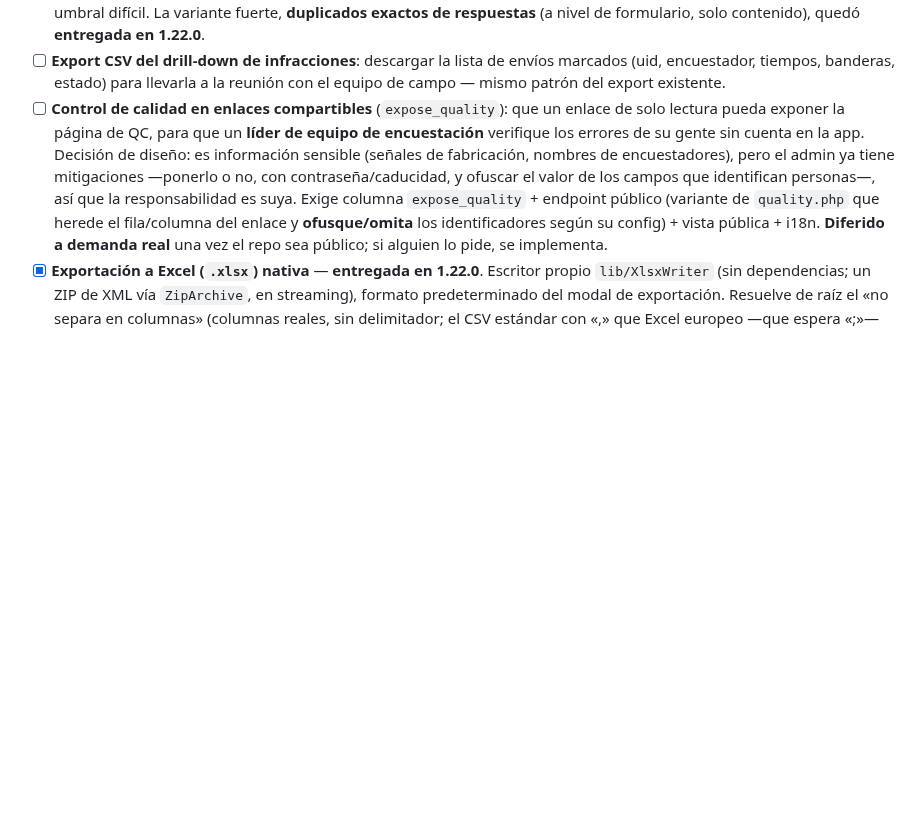
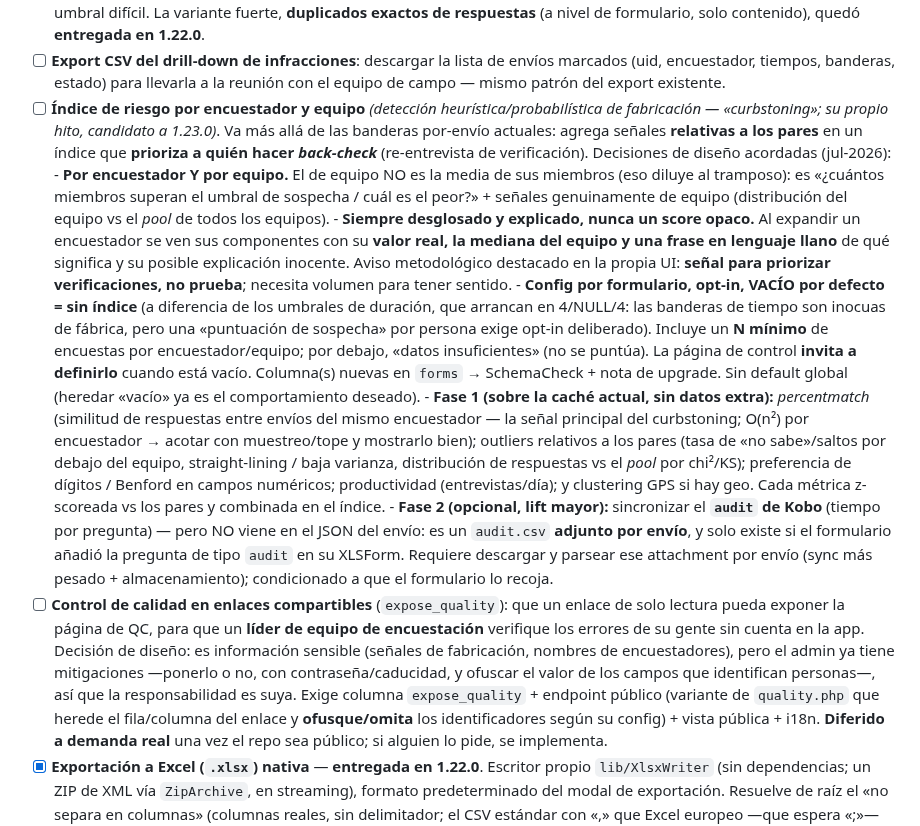
Before and after one commit to cubakumori/kobomanager, a Markdown page: ROADMAP.md, the part around the change. GitHub-like rendering; blank space fills up the shorter version.

Commit message:
docs(roadmap): índice de riesgo por encuestador/equipo (detección heurística de fabricación)
Anota como hito futuro (candidato a 1.23.0) el índice de riesgo de «curbstoning»,
con las decisiones de diseño acordadas: por encuestador Y equipo (equipo =
alberga sospechosos + outlier distribucional, no media); siempre desglosado y
explicado (nunca score opaco; «señal, no prueba»); config por formulario opt-in,
vacío = sin índice, con N mínimo; fase 1 sobre la caché (percentmatch + outliers
relativos a pares + Benford + productividad + GPS clustering) y fase 2 opcional
(sync del audit.csv de Kobo, condicionado a que el formulario lo recoja).

```diff
--- a/ROADMAP.md
+++ b/ROADMAP.md
@@ -40,6 +40,40 @@ registra en [`CHANGELOG.md`](./CHANGELOG.md).
 - [ ] **Export CSV del drill-down de infracciones**: descargar la lista de envíos
       marcados (uid, encuestador, tiempos, banderas, estado) para llevarla a la
       reunión con el equipo de campo — mismo patrón del export existente.
+- [ ] **Índice de riesgo por encuestador y equipo** *(detección heurística/probabilística
+      de fabricación — «curbstoning»; su propio hito, candidato a 1.23.0)*. Va más allá de
+      las banderas por-envío actuales: agrega señales **relativas a los pares** en un índice
+      que **prioriza a quién hacer *back-check*** (re-entrevista de verificación).
+      Decisiones de diseño acordadas (jul-2026):
+      - **Por encuestador Y por equipo.** El de equipo NO es la media de sus miembros (eso
+        diluye al tramposo): es «¿cuántos miembros superan el umbral de sospecha / cuál es
+        el peor?» + señales genuinamente de equipo (distribución del equipo vs el *pool* de
+        todos los equipos).
+      - **Siempre desglosado y explicado, nunca un score opaco.** Al expandir un
+        encuestador se ven sus componentes con su **valor real, la mediana del equipo y una
+        frase en lenguaje llano** de qué significa y su posible explicación inocente. Aviso
+        metodológico destacado en la propia UI: **señal para priorizar verificaciones, no
+        prueba**; necesita volumen para tener sentido.
+      - **Config por formulario, opt-in, VACÍO por defecto = sin índice** (a diferencia de
+        los umbrales de duración, que arrancan en 4/NULL/4: las banderas de tiempo son
+        inocuas de fábrica, pero una «puntuación de sospecha» por persona exige opt-in
+        deliberado). Incluye un **N mínimo** de encuestas por encuestador/equipo; por
+        debajo, «datos insuficientes» (no se puntúa). La página de control **invita a
+        definirlo** cuando está vacío. Columna(s) nuevas en `forms` → SchemaCheck + nota de
+        upgrade. Sin default global (heredar «vacío» ya es el comportamiento deseado).
+      - **Fase 1 (sobre la caché actual, sin datos extra):** *percentmatch* (similitud de
+        respuestas entre envíos del mismo encuestador — la señal principal del curbstoning;
+        O(n²) por encuestador → acotar con muestreo/tope y mostrarlo bien); outliers
+        relativos a los pares (tasa de «no sabe»/saltos por debajo del equipo,
+        straight-lining / baja varianza, distribución de respuestas vs el *pool* por
+        chi²/KS); preferencia de dígitos / Benford en campos numéricos; productividad
+        (entrevistas/día); y clustering GPS si hay geo. Cada métrica z-scoreada vs los pares
+        y combinada en el índice.
+      - **Fase 2 (opcional, lift mayor):** sincronizar el **`audit` de Kobo** (tiempo por
+        pregunta) — pero NO viene en el JSON del envío: es un `audit.csv` **adjunto por
+        envío**, y solo existe si el formulario añadió la pregunta de tipo `audit` en su
+        XLSForm. Requiere descargar y parsear ese attachment por envío (sync más pesado +
+        almacenamiento); condicionado a que el formulario lo recoja.
 - [ ] **Control de calidad en enlaces compartibles** (`expose_quality`): que un
       enlace de solo lectura pueda exponer la página de QC, para que un **líder de
       equipo de encuestación** verifique los errores de su gente sin cuenta en la app.
```
